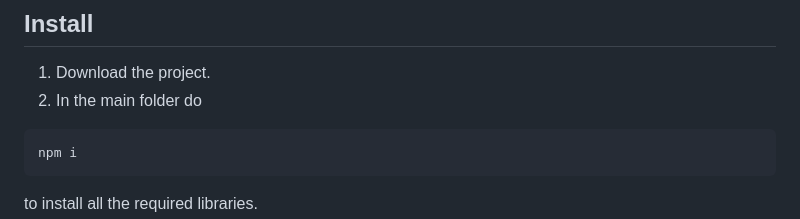
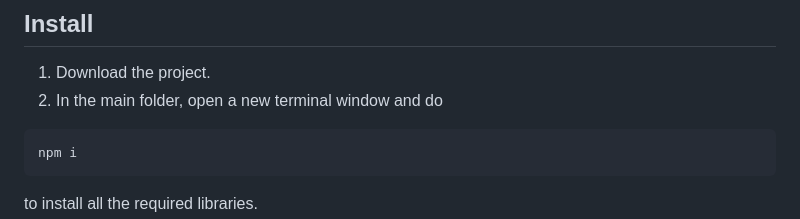
Before and after one commit to selahben/BizCardsNodeJsServer, a Markdown page: README.md, the part around one of its changes. Drawn GitHub-style.

````diff
--- a/README.md
+++ b/README.md
@@ -9,7 +9,7 @@ It was built with node.js.
 ## Install
 
 1. Download the project.
-1. In the main folder do
+1. In the main folder, open a new terminal window and do
 
 ```
 npm i
````
Also changed, not shown: other parts of README.md (+1 -1 lines).
